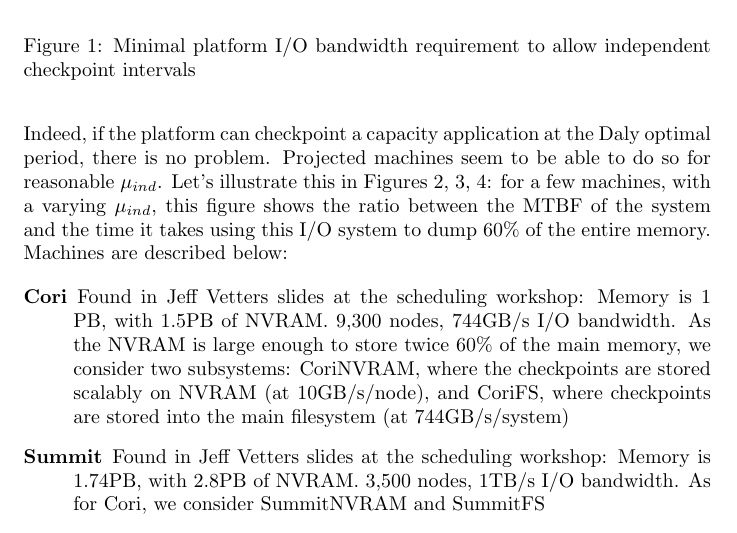
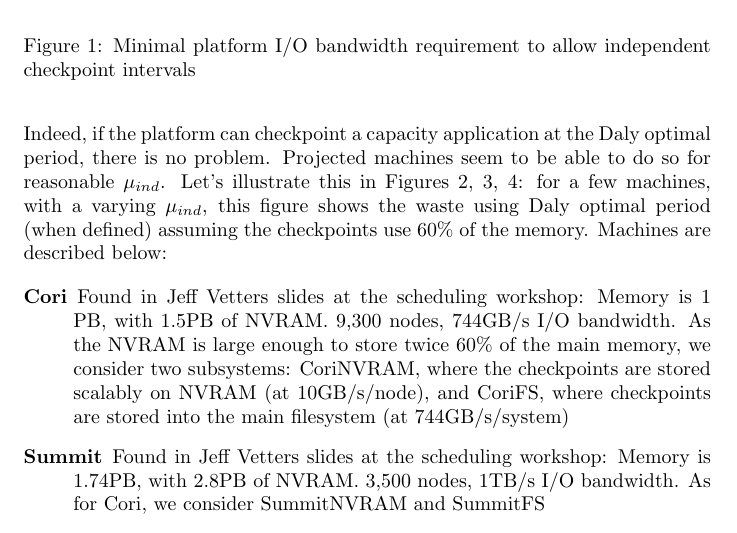
Before and after one commit to SMURFSorg/ABBFHR17-cCR-Platform, a LaTeX document (brainstorm/motivation.tex): part of page 2 of 4, cut so that both start at the same text. Compiled offline with pdfLaTeX.

Commit message:
A better view with the Daly Waste.

```diff
--- a/brainstorm/motivation.tex
+++ b/brainstorm/motivation.tex
@@ -35,7 +35,7 @@ b_{io} & \geq \frac{M\times p^2}{2\mu_{ind}}
   \caption{Minimal platform I/O bandwidth requirement to allow independent checkpoint intervals\label{fig:minio}}
 \end{figure}
 
-Instantiating with $M = 8GB$, $p$ varying between 1,000 and 100,000, and $\mu_{ind}$ between 20 years and 80 years, we get Figure~\ref{fig:minio}. So... There is no problem? Indeed, if the platform can checkpoint a capacity application at the Daly optimal period, there is no problem. Projected machines seem to be able to do so for reasonable $\mu_{ind}$. Let's illustrate this in Figures~\ref{fig:csa-fs}, \ref{fig:csa-nvram}, \ref{fig:exa}: for a few machines, with a varying $\mu_{ind}$, this figure shows the ratio between the MTBF of the system and the time it takes using this I/O system to dump 60\% of the entire memory. Machines are described below:
+Instantiating with $M = 8GB$, $p$ varying between 1,000 and 100,000, and $\mu_{ind}$ between 20 years and 80 years, we get Figure~\ref{fig:minio}. So... There is no problem? Indeed, if the platform can checkpoint a capacity application at the Daly optimal period, there is no problem. Projected machines seem to be able to do so for reasonable $\mu_{ind}$. Let's illustrate this in Figures~\ref{fig:csa-fs}, \ref{fig:csa-nvram}, \ref{fig:exa}: for a few machines, with a varying $\mu_{ind}$, this figure shows the waste using Daly optimal period (when defined) assuming the checkpoints use 60\% of the memory. Machines are described below:
 
 \begin{description}
 \item[Cori] Found in Jeff Vetters slides at the scheduling workshop: Memory is 1 PB, with 1.5PB of NVRAM. 9,300 nodes, 744GB/s I/O bandwidth. As the NVRAM is large enough to store twice 60\% of the main memory, we consider two subsystems: CoriNVRAM, where the checkpoints are stored scalably on NVRAM (at 10GB/s/node), and CoriFS, where checkpoints are stored into the main filesystem (at 744GB/s/system)
```
Also changed, not shown: brainstorm/csa-fs.png, brainstorm/csa-nvram.png, brainstorm/exa.png, 1 other file.
